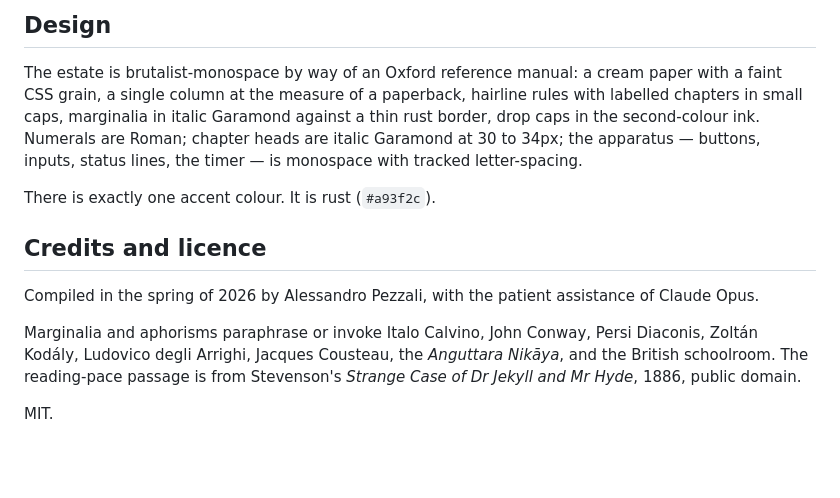
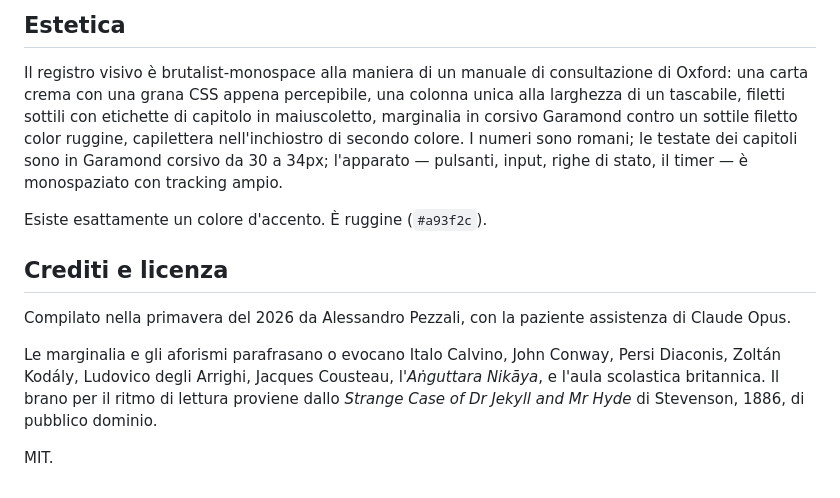
Before and after one commit to pezzaliapp/skillapp, a Markdown page: README.md, the part around one of its changes. Rendered like a GitHub page; blank space fills up the shorter version.

Commit message:
docs: README in italiano
Co-Authored-By: Claude Opus 4.7 (1M context) <noreply@anthropic.com>

```diff
--- a/README.md
+++ b/README.md
@@ -70,14 +70,14 @@ A `.nojekyll` file in the root disables Jekyll processing on Pages.
 
-## Design
+## Estetica
 
-The estate is brutalist-monospace by way of an Oxford reference manual: a cream paper with a faint CSS grain, a single column at the measure of a paperback, hairline rules with labelled chapters in small caps, marginalia in italic Garamond against a thin rust border, drop caps in the second-colour ink. Numerals are Roman; chapter heads are italic Garamond at 30 to 34px; the apparatus — buttons, inputs, status lines, the timer — is monospace with tracked letter-spacing.
+Il registro visivo è brutalist-monospace alla maniera di un manuale di consultazione di Oxford: una carta crema con una grana CSS appena percepibile, una colonna unica alla larghezza di un tascabile, filetti sottili con etichette di capitolo in maiuscoletto, marginalia in corsivo Garamond contro un sottile filetto color ruggine, capilettera nell'inchiostro di secondo colore. I numeri sono romani; le testate dei capitoli sono in Garamond corsivo da 30 a 34px; l'apparato — pulsanti, input, righe di stato, il timer — è monospaziato con tracking ampio.
 
-There is exactly one accent colour. It is rust (`#a93f2c`).
+Esiste esattamente un colore d'accento. È ruggine (`#a93f2c`).
 
-## Credits and licence
+## Crediti e licenza
 
-Compiled in the spring of 2026 by Alessandro Pezzali, with the patient assistance of Claude Opus.
+Compilato nella primavera del 2026 da Alessandro Pezzali, con la paziente assistenza di Claude Opus.
 
-Marginalia and aphorisms paraphrase or invoke Italo Calvino, John Conway, Persi Diaconis, Zoltán Kodály, Ludovico degli Arrighi, Jacques Cousteau, the *Anguttara Nikāya*, and the British schoolroom. The reading-pace passage is from Stevenson's *Strange Case of Dr Jekyll and Mr Hyde*, 1886, public domain.
+Le marginalia e gli aforismi parafrasano o evocano Italo Calvino, John Conway, Persi Diaconis, Zoltán Kodály, Ludovico degli Arrighi, Jacques Cousteau, l'*Aṅguttara Nikāya*, e l'aula scolastica britannica. Il brano per il ritmo di lettura proviene dallo *Strange Case of Dr Jekyll and Mr Hyde* di Stevenson, 1886, di pubblico dominio.
 
 MIT.
```
Also changed, not shown: other parts of README.md (+38 -38 lines).
